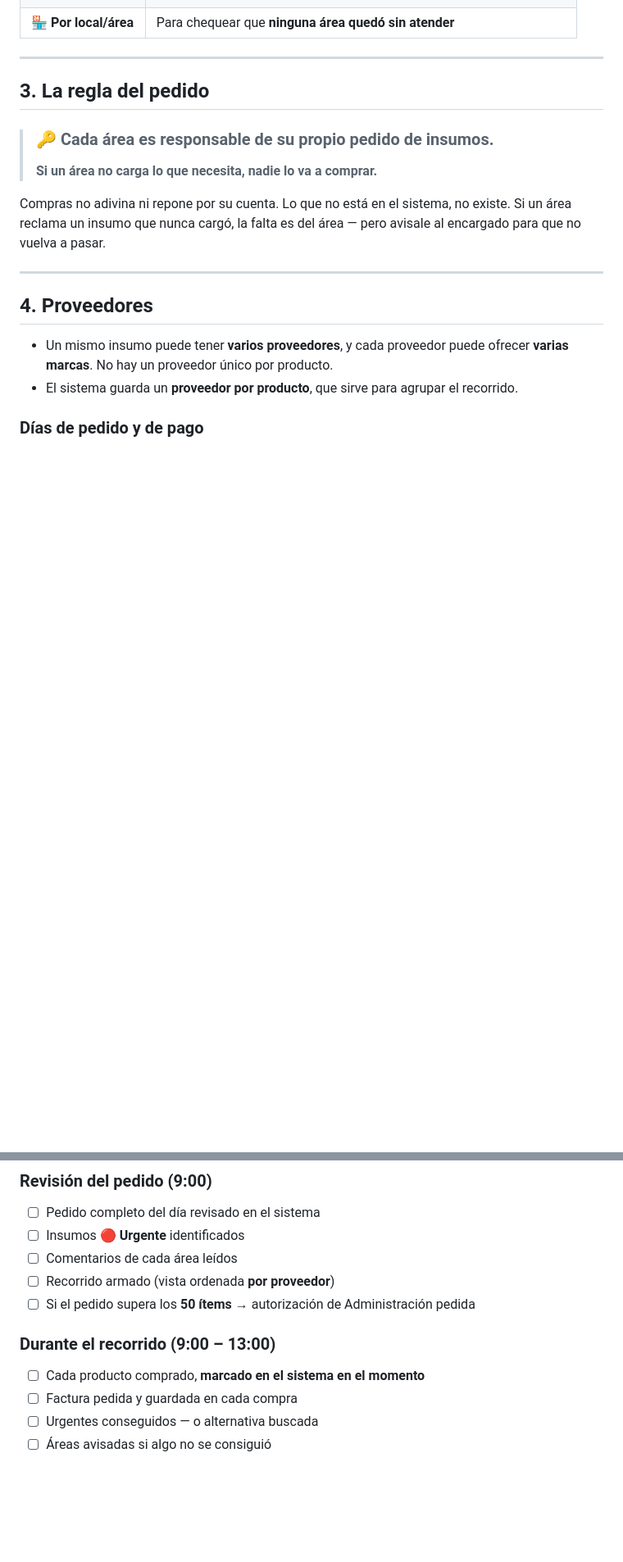
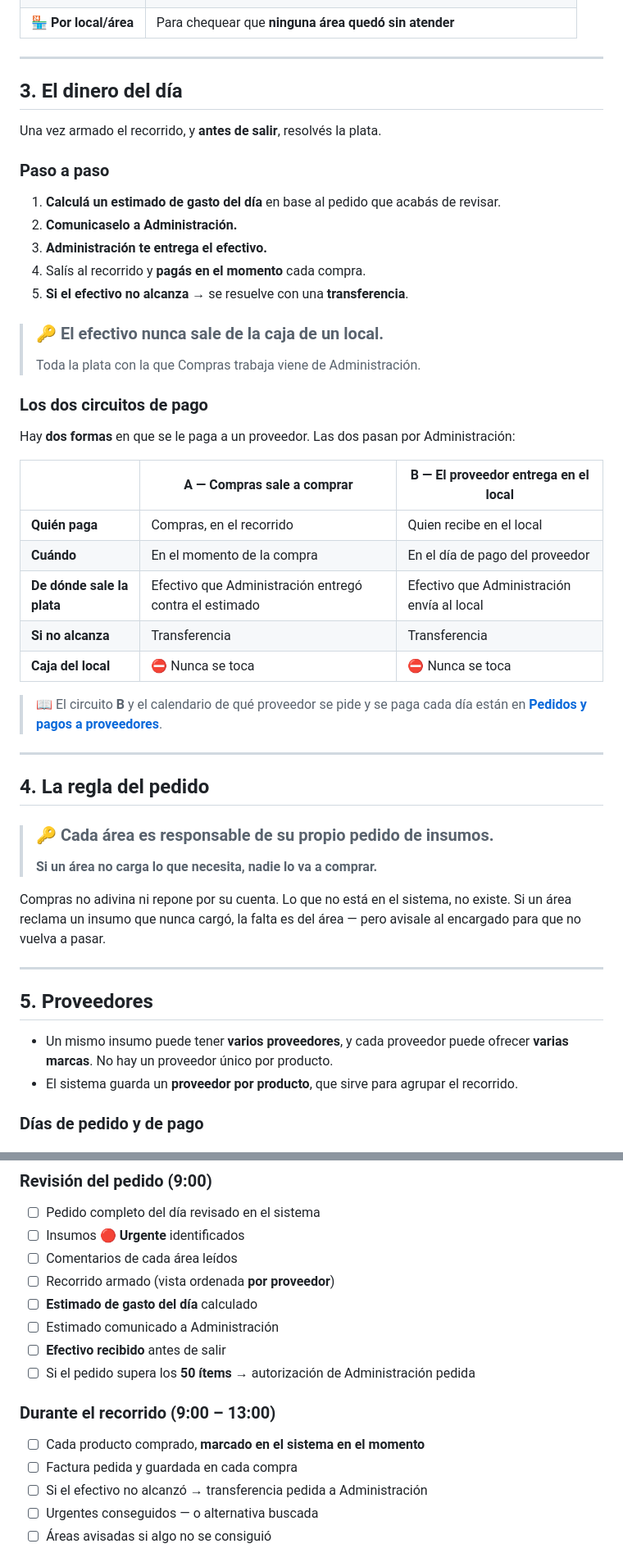
Before and after one commit to cande-altam/cande, a Markdown page: manuales/produccion/compras.md, 2 parts joined by grey strips. Shown at 82% size. GitHub-like rendering; blank space fills up the shorter version.

```diff
--- a/manuales/produccion/compras.md
+++ b/manuales/produccion/compras.md
@@ -96,7 +98,40 @@ momento:
 
 ---
 
-## 3. La regla del pedido
+## 3. El dinero del día
+
+Una vez armado el recorrido, y **antes de salir**, resolvés la plata.
+
+### Paso a paso
+
+1. **Calculá un estimado de gasto del día** en base al pedido que acabás de revisar.
+2. **Comunicaselo a Administración.**
+3. **Administración te entrega el efectivo.**
+4. Salís al recorrido y **pagás en el momento** cada compra.
+5. **Si el efectivo no alcanza** → se resuelve con una **transferencia**.
+
+> ### 🔑 El efectivo nunca sale de la caja de un local.
+> Toda la plata con la que Compras trabaja viene de Administración.
+
+### Los dos circuitos de pago
+
+Hay **dos formas** en que se le paga a un proveedor. Las dos pasan por Administración:
+
+| | **A — Compras sale a comprar** | **B — El proveedor entrega en el local** |
+|---|---|---|
+| **Quién paga** | Compras, en el recorrido | Quien recibe en el local |
+| **Cuándo** | En el momento de la compra | En el día de pago del proveedor |
+| **De dónde sale la plata** | Efectivo que Administración entregó contra el estimado | Efectivo que Administración envía al local |
+| **Si no alcanza** | Transferencia | Transferencia |
+| **Caja del local** | ⛔ Nunca se toca | ⛔ Nunca se toca |
+
+> 📖 El circuito **B** y el calendario de qué proveedor se pide y se paga cada día
+> están en
+> **[Pedidos y pagos a proveedores](../comunes/pedidos-y-pagos-a-proveedores.md)**.
+
+---
+
+## 4. La regla del pedido
 
 > ### 🔑 Cada área es responsable de su propio pedido de insumos.
 > **Si un área no carga lo que necesita, nadie lo va a comprar.**
@@ -107,7 +142,7 @@ encargado para que no vuelva a pasar.
 
 ---
 
-## 4. Proveedores
+## 5. Proveedores
 
 - Un mismo insumo puede tener **varios proveedores**, y cada proveedor puede ofrecer
   **varias marcas**. No hay un proveedor único por producto.
@@ -257,12 +291,16 @@ Igual que en el primero: **cada local revisa lo que recibe, no se firma nada.**
 - ☐ Insumos 🔴 **Urgente** identificados
 - ☐ Comentarios de cada área leídos
 - ☐ Recorrido armado (vista ordenada **por proveedor**)
+- ☐ **Estimado de gasto del día** calculado
+- ☐ Estimado comunicado a Administración
+- ☐ **Efectivo recibido** antes de salir
 - ☐ Si el pedido supera los **50 ítems** → autorización de Administración pedida
 
 ### Durante el recorrido (9:00 – 13:00)
 
 - ☐ Cada producto comprado, **marcado en el sistema en el momento**
 - ☐ Factura pedida y guardada en cada compra
+- ☐ Si el efectivo no alcanzó → transferencia pedida a Administración
 - ☐ Urgentes conseguidos — o alternativa buscada
 - ☐ Áreas avisadas si algo no se consiguió
 
```
Also changed, not shown: other parts of manuales/produccion/compras.md (+30 -31 lines), manuales/comunes/pedidos-y-pagos-a-proveedores.md (+12 -1 lines).
